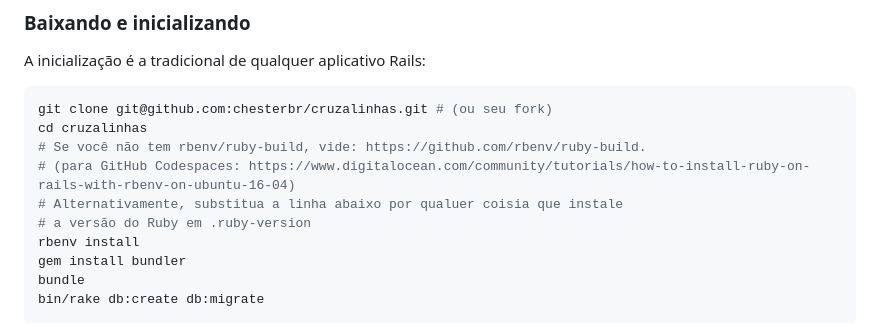
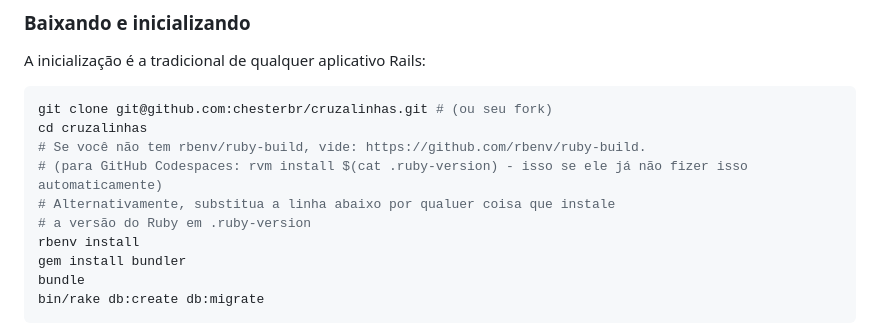
Before and after one commit to chesterbr/cruzalinhas, a Markdown page: README.md, the part around the change. Rendered like a GitHub page.

Commit message:
up on the instructions

```diff
--- a/README.md
+++ b/README.md
@@ -37,8 +37,8 @@ A inicialização é a tradicional de qualquer aplicativo Rails:
 git clone git@github.com:chesterbr/cruzalinhas.git # (ou seu fork)
 cd cruzalinhas
 # Se você não tem rbenv/ruby-build, vide: https://github.com/rbenv/ruby-build.
-# (para GitHub Codespaces: https://www.digitalocean.com/community/tutorials/how-to-install-ruby-on-rails-with-rbenv-on-ubuntu-16-04)
-# Alternativamente, substitua a linha abaixo por qualuer coisia que instale
+# (para GitHub Codespaces: rvm install $(cat .ruby-version) - isso se ele já não fizer isso automaticamente)
+# Alternativamente, substitua a linha abaixo por qualuer coisa que instale
 # a versão do Ruby em .ruby-version
 rbenv install
 gem install bundler
```
